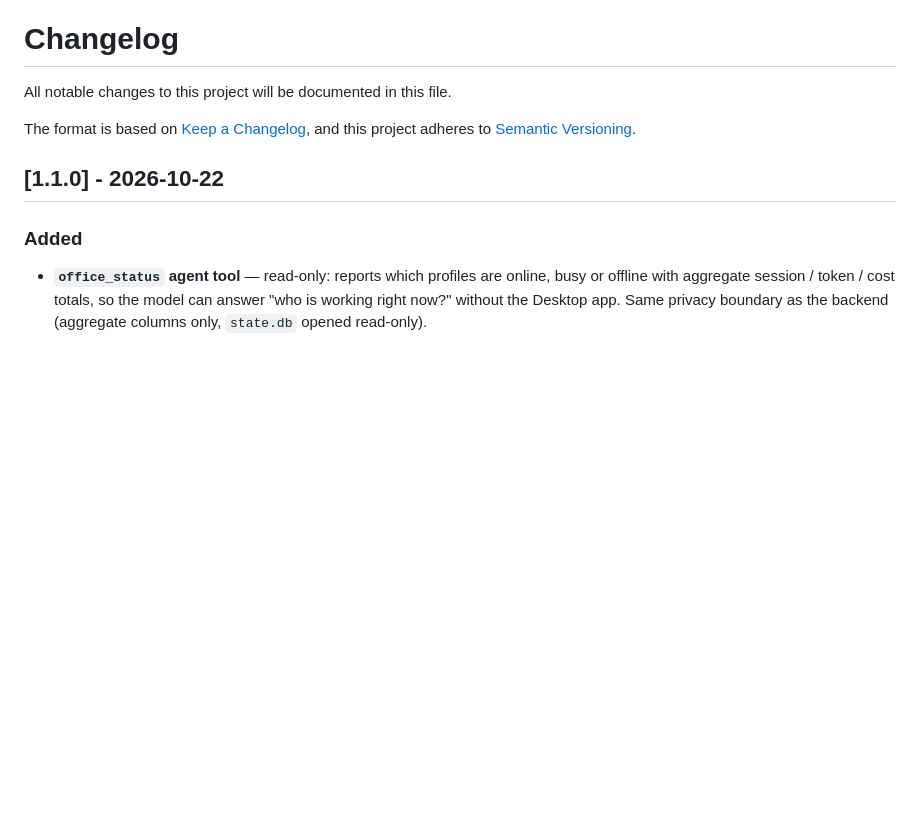
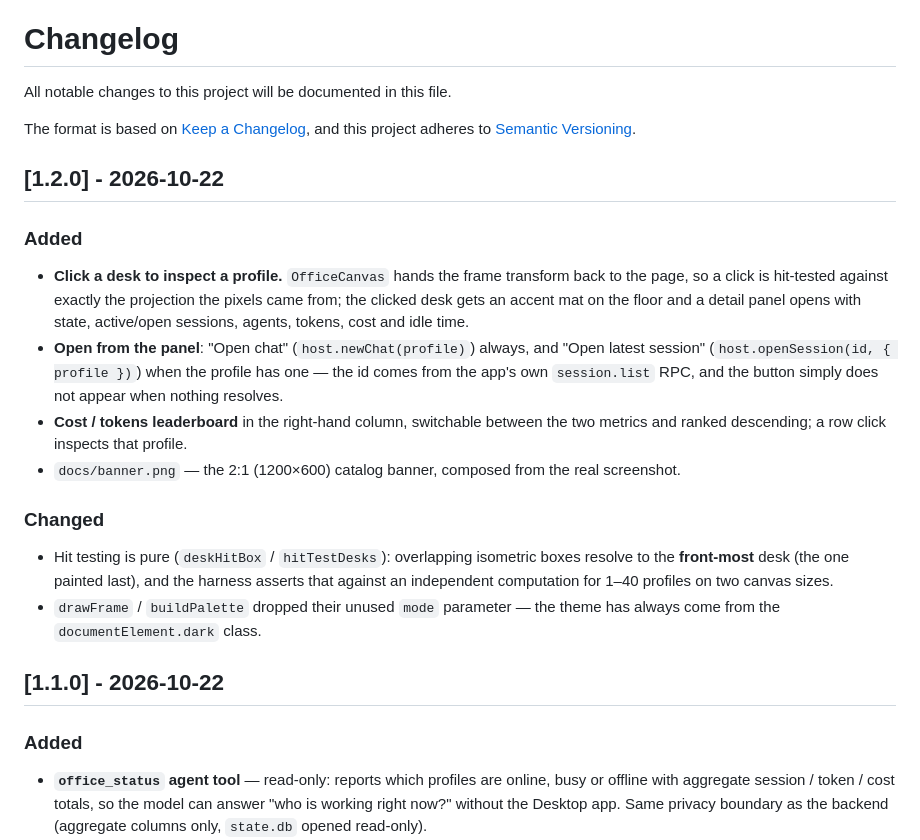
Before and after one commit to oslook/hermes-desktop-plugin-office-3d, a Markdown page: CHANGELOG.md, the part around the change. Drawn GitHub-style; blank space fills up the shorter version.

```diff
--- a/CHANGELOG.md
+++ b/CHANGELOG.md
@@ -4,6 +4,27 @@ All notable changes to this project will be documented in this file.
 
 The format is based on [Keep a Changelog](https://keepachangelog.com/en/1.0.0/),
 and this project adheres to [Semantic Versioning](https://semver.org/spec/v2.0.0.html).
+
+## [1.2.0] - 2026-10-22
+
+### Added
+- **Click a desk to inspect a profile.** `OfficeCanvas` hands the frame transform back to the
+  page, so a click is hit-tested against exactly the projection the pixels came from; the
+  clicked desk gets an accent mat on the floor and a detail panel opens with state, active/open
+  sessions, agents, tokens, cost and idle time.
+- **Open from the panel**: "Open chat" (`host.newChat(profile)`) always, and "Open latest
+  session" (`host.openSession(id, { profile })`) when the profile has one — the id comes from
+  the app's own `session.list` RPC, and the button simply does not appear when nothing resolves.
+- **Cost / tokens leaderboard** in the right-hand column, switchable between the two metrics and
+  ranked descending; a row click inspects that profile.
+- `docs/banner.png` — the 2:1 (1200×600) catalog banner, composed from the real screenshot.
+
+### Changed
+- Hit testing is pure (`deskHitBox` / `hitTestDesks`): overlapping isometric boxes resolve to the
+  **front-most** desk (the one painted last), and the harness asserts that against an
+  independent computation for 1–40 profiles on two canvas sizes.
+- `drawFrame` / `buildPalette` dropped their unused `mode` parameter — the theme has always come
+  from the `documentElement.dark` class.
 
 ## [1.1.0] - 2026-10-22
 
```
Also changed, not shown: README.md (+7 -0 lines), README.zh-CN.md (+4 -0 lines), docs/banner.png (added), 2 other files.
